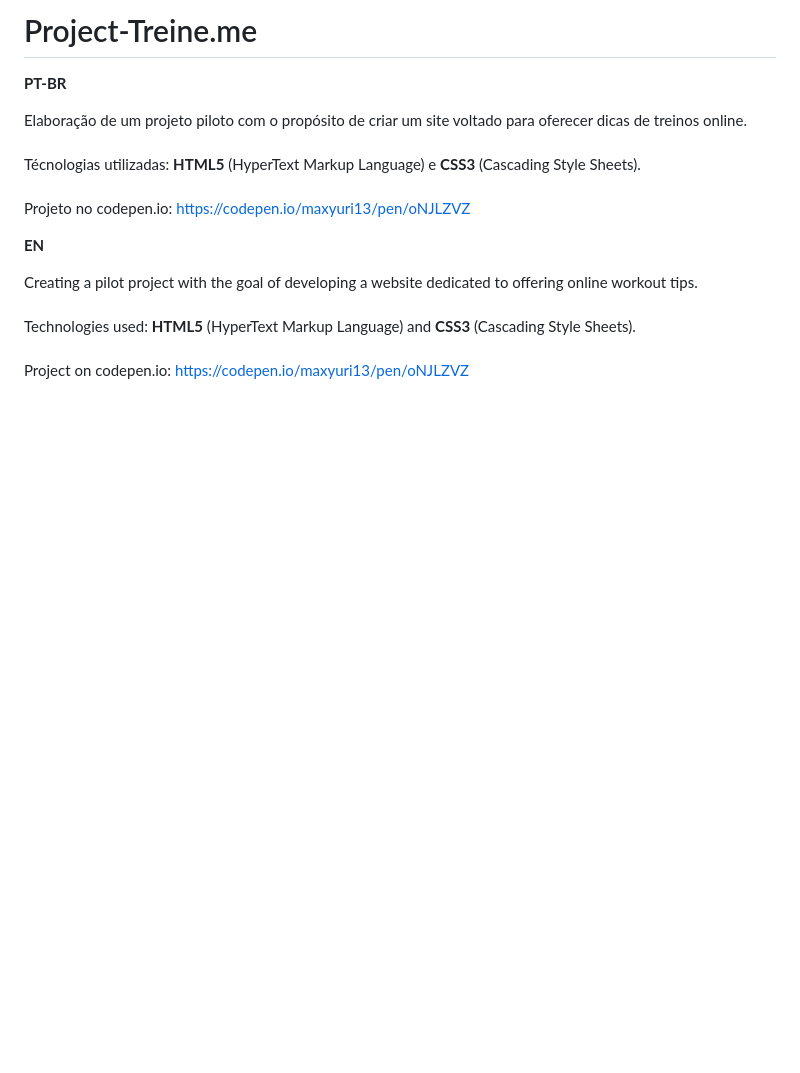
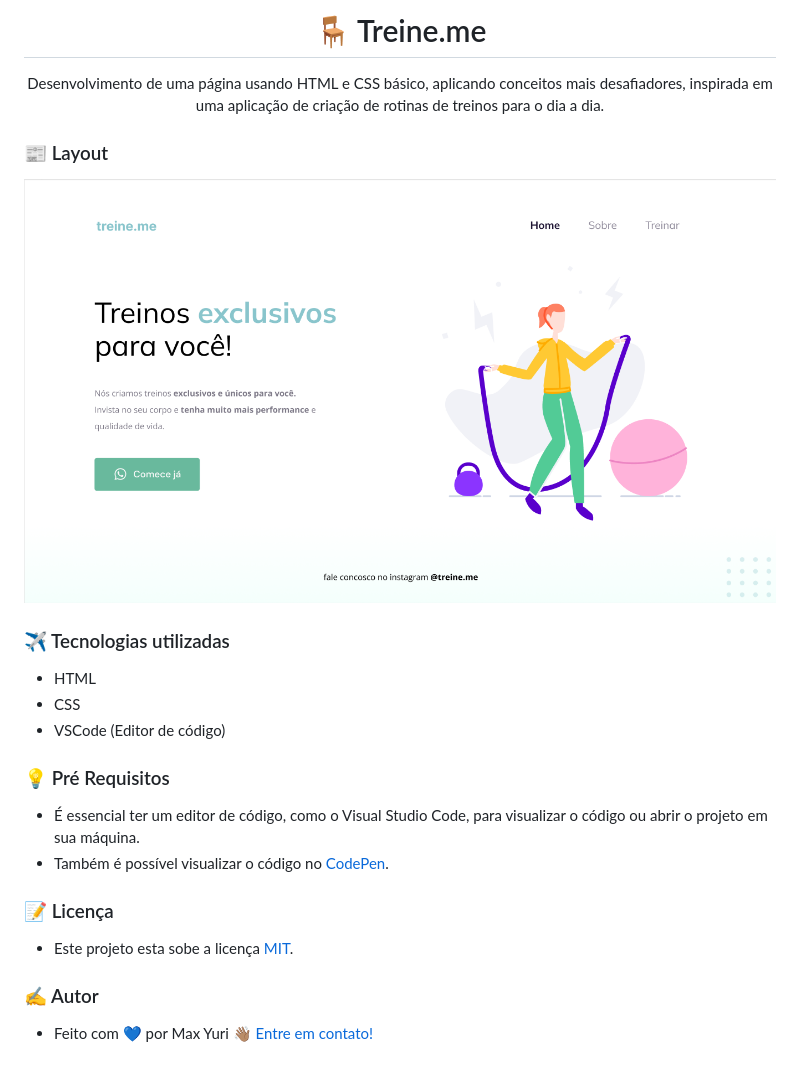
Before and after one commit to maxyuri13/Projects-CSS-HTML, a Markdown page: Projeto 02 - Treine.me/README.MD, the part around the change. GitHub-like rendering; pictures changed too: Projeto 02 - Treine.me/images/Treine.me.png (added); blank space fills up the shorter version.

Commit message:
treine.me finished

```diff
--- a/Projeto 02 - Treine.me/README.MD
+++ b/Projeto 02 - Treine.me/README.MD
@@ -1,17 +1,34 @@
-# Project-Treine.me
+<h1 align="center">
+    🪑 Treine.me
+</h1>
+<p align="center">
+ Desenvolvimento de uma página usando HTML e CSS básico, aplicando conceitos mais desafiadores, inspirada em uma aplicação de criação de rotinas de treinos para o dia a dia.
+</p>
 
-<strong>PT-BR</strong>
+### 📰 Layout
 
-Elaboração de um projeto piloto com o propósito de criar um site voltado para oferecer dicas de treinos online.
-<br><br>
-Técnologias utilizadas: <strong>HTML5</strong> (HyperText Markup Language) e <strong>CSS3</strong> (Cascading Style Sheets).
-<br><br>
-Projeto no codepen.io: https://codepen.io/maxyuri13/pen/oNJLZVZ
+<p align="center">
+  <img
+    alt="Treine.me Page"
+    title="Treine.me Page"
+    src="/Projeto 02 - Treine.me/images/Treine.me.png" width="100%"
+  />
+</p>
 
-<strong>EN</strong>
+### ✈️ Tecnologias utilizadas
+  - HTML
+  - CSS
+  - VSCode (Editor de código)
 
-Creating a pilot project with the goal of developing a website dedicated to offering online workout tips.
-<br><br>
-Technologies used: <strong>HTML5</strong> (HyperText Markup Language) and <strong>CSS3</strong> (Cascading Style Sheets).
-<br><br>
-Project on codepen.io: https://codepen.io/maxyuri13/pen/oNJLZVZ
+
+### 💡 Pré Requisitos
+  - É essencial ter um editor de código, como o Visual Studio Code, para visualizar o código ou abrir o projeto em sua máquina.
+  - Também é possível visualizar o código no [CodePen](https://codepen.io/maxyuri13/pen/oNJLZVZ).
+
+### 📝 Licença
+
+- Este projeto esta sobe a licença [MIT](/LICENSE).
+
+### ✍ Autor
+
+- Feito com 💙 por Max Yuri 👋🏽 [Entre em contato!](https://www.linkedin.com/in/maxyuri13/)
```
